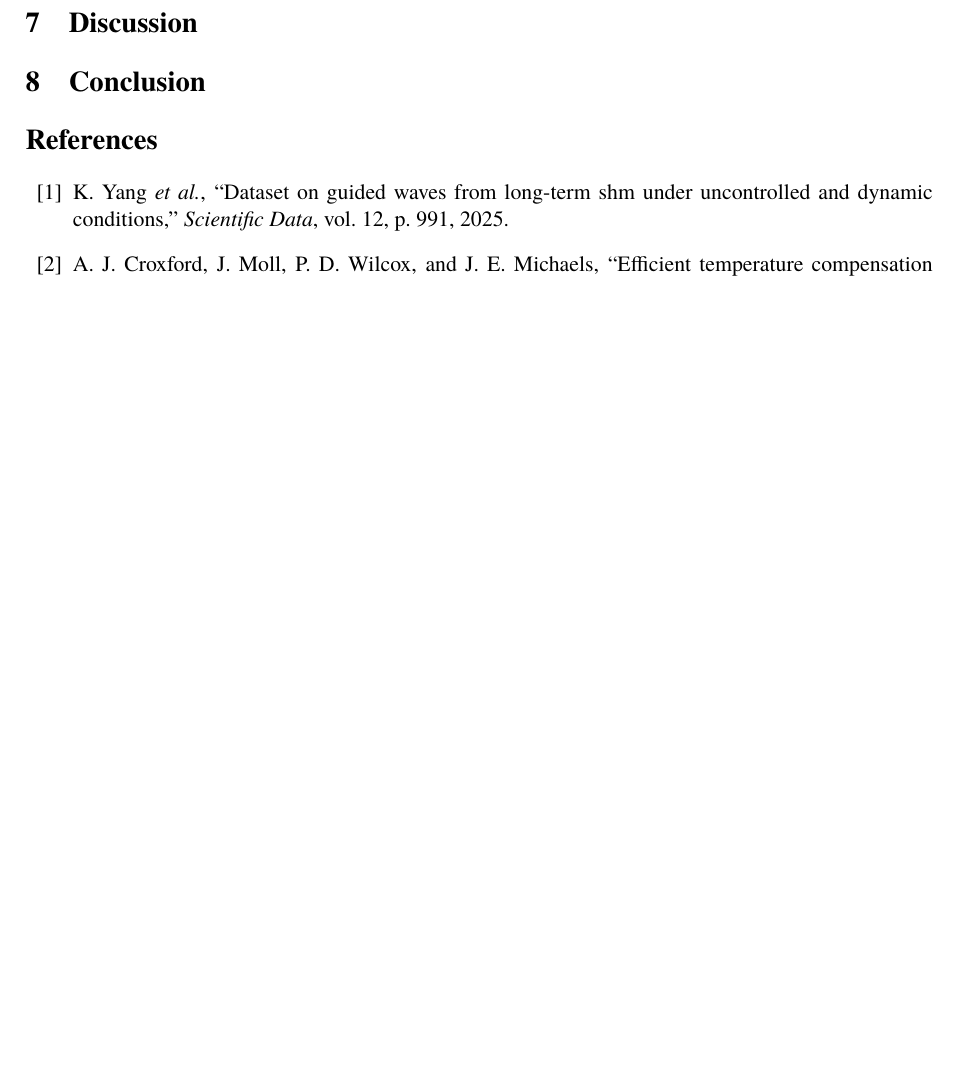
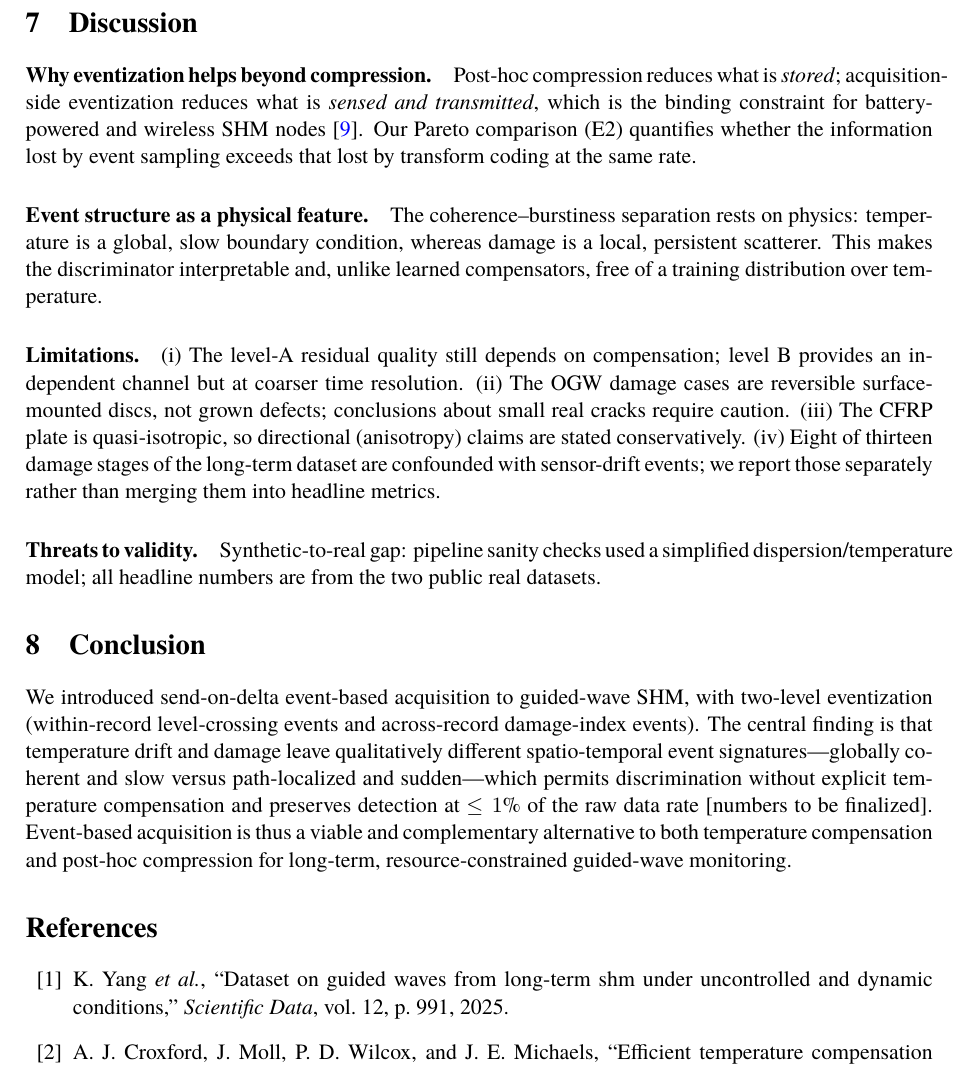
Before and after one commit to nuki019/event-shm, a LaTeX paper (paper/main.tex, which reads paper/sections/conclusion.tex, paper/sections/discussion.tex): part of page 5 of 5 before the commit and part of page 5 of 6 after it, cut so that both start at the same text, the shorter picture padded with empty space. Compiled offline with XeLaTeX.

Commit message:
paper: discussion+conclusion drafts

```diff
--- a/paper/sections/conclusion.tex
+++ b/paper/sections/conclusion.tex
@@ -1 +1,11 @@
-% conclusion
+We introduced send-on-delta event-based acquisition to guided-wave SHM,
+with two-level eventization (within-record level-crossing events and
+across-record damage-index events). The central finding is that
+temperature drift and damage leave qualitatively different
+spatio-temporal event signatures---globally coherent and slow versus
+path-localized and sudden---which permits discrimination without
+explicit temperature compensation and preserves detection at
+$\leq 1\%$ of the raw data rate [numbers to be finalized]. Event-based
+acquisition is thus a viable and complementary alternative to both
+temperature compensation and post-hoc compression for long-term,
+resource-constrained guided-wave monitoring.
--- a/paper/sections/discussion.tex
+++ b/paper/sections/discussion.tex
@@ -1 +1,28 @@
-% discussion
+\paragraph{Why eventization helps beyond compression.}
+Post-hoc compression reduces what is \emph{stored}; acquisition-side
+eventization reduces what is \emph{sensed and transmitted}, which is
+the binding constraint for battery-powered and wireless SHM nodes
+\cite{henkmann2025tinyml}. Our Pareto comparison (E2) quantifies
+whether the information lost by event sampling exceeds that lost by
+transform coding at the same rate.
+
+\paragraph{Event structure as a physical feature.}
+The coherence--burstiness separation rests on physics: temperature is a
+global, slow boundary condition, whereas damage is a local, persistent
+scatterer. This makes the discriminator interpretable and, unlike
+learned compensators, free of a training distribution over temperature.
+
+\paragraph{Limitations.}
+(i) The level-A residual quality still depends on compensation; level B
+provides an independent channel but at coarser time resolution.
+(ii) The OGW damage cases are reversible surface-mounted discs, not
+grown defects; conclusions about small real cracks require caution.
+(iii) The CFRP plate is quasi-isotropic, so directional (anisotropy)
+claims are stated conservatively. (iv) Eight of thirteen damage stages
+of the long-term dataset are confounded with sensor-drift events; we
+report those separately rather than merging them into headline metrics.
+
+\paragraph{Threats to validity.}
+Synthetic-to-real gap: pipeline sanity checks used a simplified
+dispersion/temperature model; all headline numbers are from the two
+public real datasets.
```
Also changed, not shown: 2 other files.
